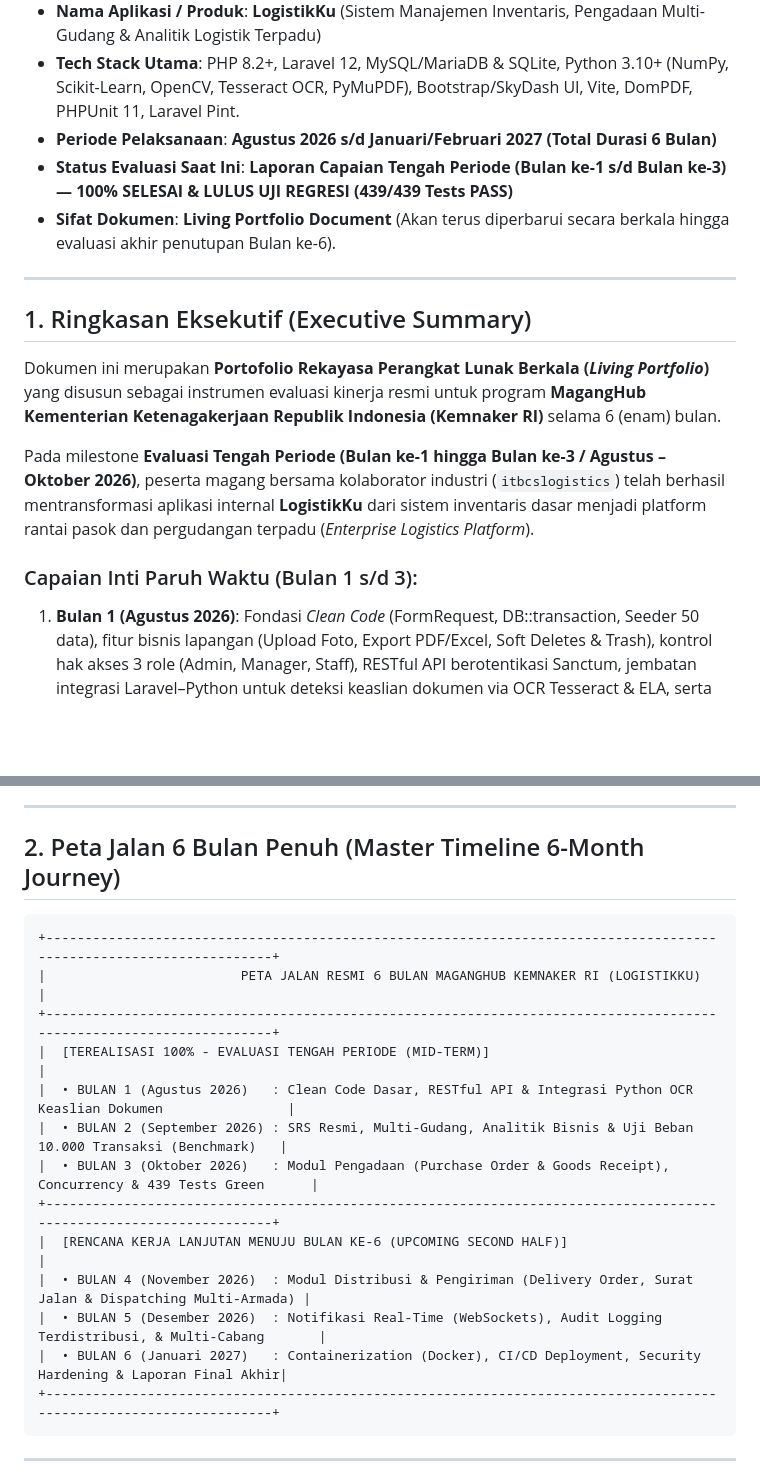
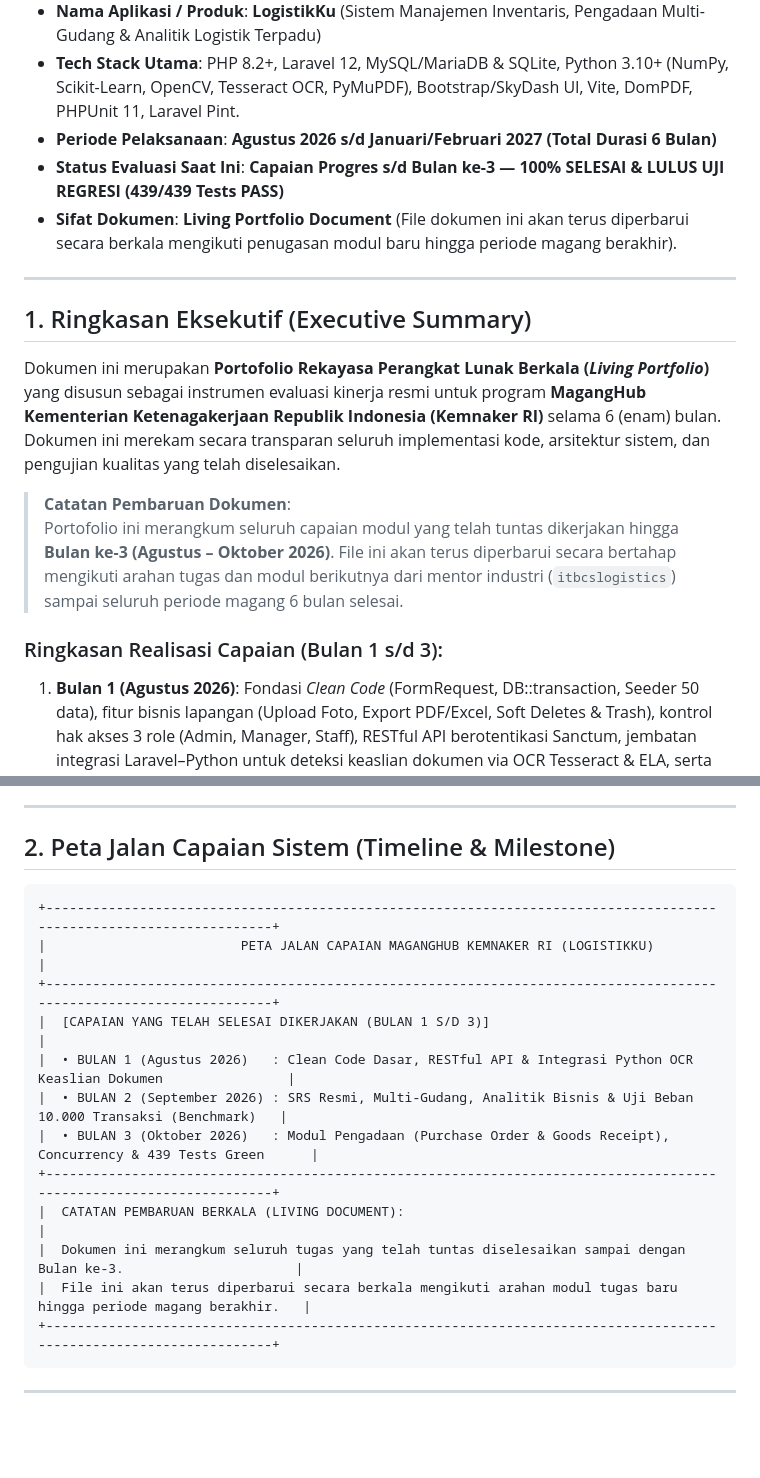
Before and after one commit to raisazahra14/belajar-laravel-bcs, a Markdown page: docs/PORTOFOLIO_PENUTUPAN_MAGANG.md, 2 parts joined by grey strips. Rendered like a GitHub page; blank space fills up the shorter version.

````diff
--- a/docs/PORTOFOLIO_PENUTUPAN_MAGANG.md
+++ b/docs/PORTOFOLIO_PENUTUPAN_MAGANG.md
@@ -11,39 +11,39 @@
 - **Nama Aplikasi / Produk**: **LogistikKu** (Sistem Manajemen Inventaris, Pengadaan Multi-Gudang & Analitik Logistik Terpadu)
 - **Tech Stack Utama**: PHP 8.2+, Laravel 12, MySQL/MariaDB & SQLite, Python 3.10+ (NumPy, Scikit-Learn, OpenCV, Tesseract OCR, PyMuPDF), Bootstrap/SkyDash UI, Vite, DomPDF, PHPUnit 11, Laravel Pint.
 - **Periode Pelaksanaan**: **Agustus 2026 s/d Januari/Februari 2027 (Total Durasi 6 Bulan)**
-- **Status Evaluasi Saat Ini**: **Laporan Capaian Tengah Periode (Bulan ke-1 s/d Bulan ke-3) — 100% SELESAI & LULUS UJI REGRESI (439/439 Tests PASS)**
-- **Sifat Dokumen**: **Living Portfolio Document** (Akan terus diperbarui secara berkala hingga evaluasi akhir penutupan Bulan ke-6).
+- **Status Evaluasi Saat Ini**: **Capaian Progres s/d Bulan ke-3 — 100% SELESAI & LULUS UJI REGRESI (439/439 Tests PASS)**
+- **Sifat Dokumen**: **Living Portfolio Document** (File dokumen ini akan terus diperbarui secara berkala mengikuti penugasan modul baru hingga periode magang berakhir).
 
 ---
 
 ## 1. Ringkasan Eksekutif (Executive Summary)
 
-Dokumen ini merupakan **Portofolio Rekayasa Perangkat Lunak Berkala (*Living Portfolio*)** yang disusun sebagai instrumen evaluasi kinerja resmi untuk program **MagangHub Kementerian Ketenagakerjaan Republik Indonesia (Kemnaker RI)** selama 6 (enam) bulan.
+Dokumen ini merupakan **Portofolio Rekayasa Perangkat Lunak Berkala (*Living Portfolio*)** yang disusun sebagai instrumen evaluasi kinerja resmi untuk program **MagangHub Kementerian Ketenagakerjaan Republik Indonesia (Kemnaker RI)** selama 6 (enam) bulan. Dokumen ini merekam secara transparan seluruh implementasi kode, arsitektur sistem, dan pengujian kualitas yang telah diselesaikan.
 
-Pada milestone **Evaluasi Tengah Periode (Bulan ke-1 hingga Bulan ke-3 / Agustus – Oktober 2026)**, peserta magang bersama kolaborator industri (`itbcslogistics`) telah berhasil mentransformasi aplikasi internal **LogistikKu** dari sistem inventaris dasar menjadi platform rantai pasok dan pergudangan terpadu (*Enterprise Logistics Platform*).
+> **Catatan Pembaruan Dokumen**:
+> Portofolio ini merangkum seluruh capaian modul yang telah tuntas dikerjakan hingga **Bulan ke-3 (Agustus – Oktober 2026)**. File ini akan terus diperbarui secara bertahap mengikuti arahan tugas dan modul berikutnya dari mentor industri (`itbcslogistics`) sampai seluruh periode magang 6 bulan selesai.
 
-### Capaian Inti Paruh Waktu (Bulan 1 s/d 3):
+### Ringkasan Realisasi Capaian (Bulan 1 s/d 3):
 1. **Bulan 1 (Agustus 2026)**: Fondasi *Clean Code* (FormRequest, DB::transaction, Seeder 50 data), fitur bisnis lapangan (Upload Foto, Export PDF/Excel, Soft Deletes & Trash), kontrol hak akses 3 role (Admin, Manager, Staff), RESTful API berotentikasi Sanctum, jembatan integrasi Laravel–Python untuk deteksi keaslian dokumen via OCR Tesseract & ELA, serta Batch Import massal Excel dengan Upsert otomatis (GitHub Issue #1 & #2).
 2. **Bulan 2 (September s/d Awal Oktober 2026)**: Penyusunan spesifikasi formal SRS (v1.1 - v1.4) berstandar industri dengan diagram UML/Activity, restrukturisasi skema relasional multi-gudang dan multi-supplier, implementasi analitik bisnis canggih (mutasi periodik, klasifikasi FSN Fast/Slow/Dead Stock, valuasi aset inventaris), serta uji beban dan benchmarking 10.000 data transaksi dengan optimasi composite indexing dan caching agregasi (GitHub Issue #4, #5, dan #7).
 3. **Bulan 3 (Oktober 2026)**: Pembangunan modul pengadaan terpadu (*Purchase Order & Goods Receipt Multi-Gudang*) berbasis *State Machine* 7 status, penegakan tata kelola *Separation of Duty*, refactoring arsitektur bersih (*Zero Raw SQL*, DTO, API Resource, standardisasi PSR-12 Laravel Pint), mitigasi konkurensi tingkat enterprise (*pessimistic locking*, penguncian deterministik anti-deadlock, *atomic cache lock* anti-double submit), serta pengujian regresi penuh (**439 automated tests 100% HIJAU** tanpa regresi) (GitHub Issue #9).
 
 ---
 
-## 2. Peta Jalan 6 Bulan Penuh (Master Timeline 6-Month Journey)
+## 2. Peta Jalan Capaian Sistem (Timeline & Milestone)
 
 ```text
 +--------------------------------------------------------------------------------------------------------------------+
-|                         PETA JALAN RESMI 6 BULAN MAGANGHUB KEMNAKER RI (LOGISTIKKU)                                |
+|                         PETA JALAN CAPAIAN MAGANGHUB KEMNAKER RI (LOGISTIKKU)                                      |
 +--------------------------------------------------------------------------------------------------------------------+
-|  [TEREALISASI 100% - EVALUASI TENGAH PERIODE (MID-TERM)]                                                           |
+|  [CAPAIAN YANG TELAH SELESAI DIKERJAKAN (BULAN 1 S/D 3)]                                                           |
 |  • BULAN 1 (Agustus 2026)   : Clean Code Dasar, RESTful API & Integrasi Python OCR Keaslian Dokumen                |
 |  • BULAN 2 (September 2026) : SRS Resmi, Multi-Gudang, Analitik Bisnis & Uji Beban 10.000 Transaksi (Benchmark)   |
 |  • BULAN 3 (Oktober 2026)   : Modul Pengadaan (Purchase Order & Goods Receipt), Concurrency & 439 Tests Green      |
 +--------------------------------------------------------------------------------------------------------------------+
-|  [RENCANA KERJA LANJUTAN MENUJU BULAN KE-6 (UPCOMING SECOND HALF)]                                                 |
-|  • BULAN 4 (November 2026)  : Modul Distribusi & Pengiriman (Delivery Order, Surat Jalan & Dispatching Multi-Armada) |
-|  • BULAN 5 (Desember 2026)  : Notifikasi Real-Time (WebSockets), Audit Logging Terdistribusi, & Multi-Cabang       |
-|  • BULAN 6 (Januari 2027)   : Containerization (Docker), CI/CD Deployment, Security Hardening & Laporan Final Akhir|
+|  CATATAN PEMBARUAN BERKALA (LIVING DOCUMENT):                                                                      |
+|  Dokumen ini merangkum seluruh tugas yang telah tuntas diselesaikan sampai dengan Bulan ke-3.                      |
+|  File ini akan terus diperbarui secara berkala mengikuti arahan modul tugas baru hingga periode magang berakhir.   |
 +--------------------------------------------------------------------------------------------------------------------+
 ```
 
````
Also changed, not shown: other parts of docs/PORTOFOLIO_PENUTUPAN_MAGANG.md (+2 -30 lines).
